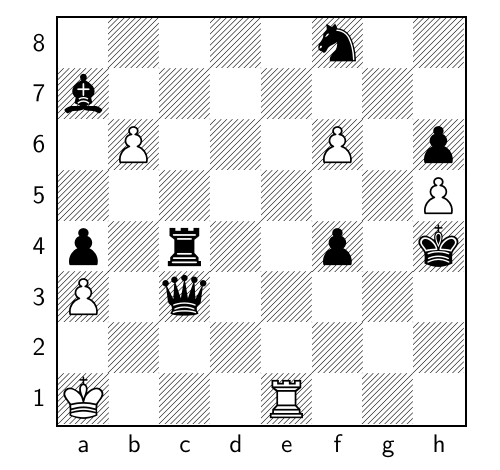
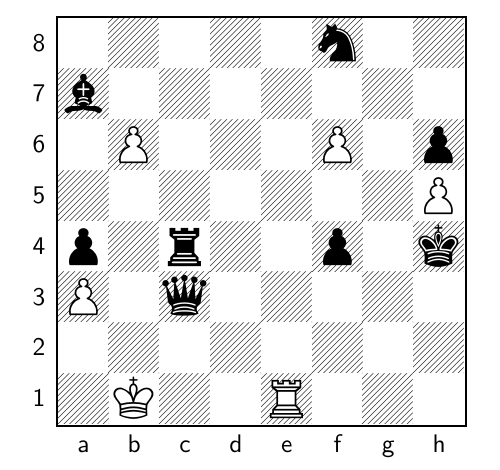
Before and after one commit to TomCasavant/latex-chess, a LaTeX document (default_filepath.tex): part of the page, cut so that both start at the same text. Compiled offline with pdfLaTeX.

Commit message:
[automated] Regenerate text/pdf for chessboard

```diff
--- a/default_filepath.tex
+++ b/default_filepath.tex
@@ -13,6 +13,6 @@
 \normalsize%
 \setchessboard{showmover=false}%
 \newgame%
-\fenboard{5n2/b7/1P3P1p/7P/p1r2p1k/P1q5/8/K3R3 w - - 4 91}%
+\fenboard{5n2/b7/1P3P1p/7P/p1r2p1k/P1q5/8/1K2R3 b - - 5 91}%
 \chessboard%
 \end{document}
```
Also changed, not shown: chessboard.png, chessboard_display.pdf.
